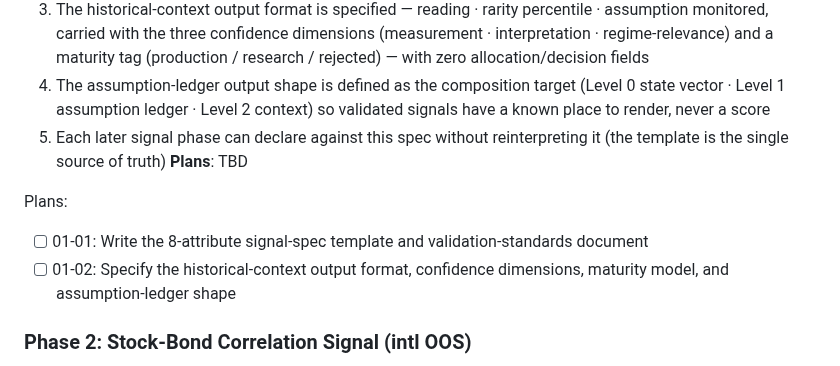
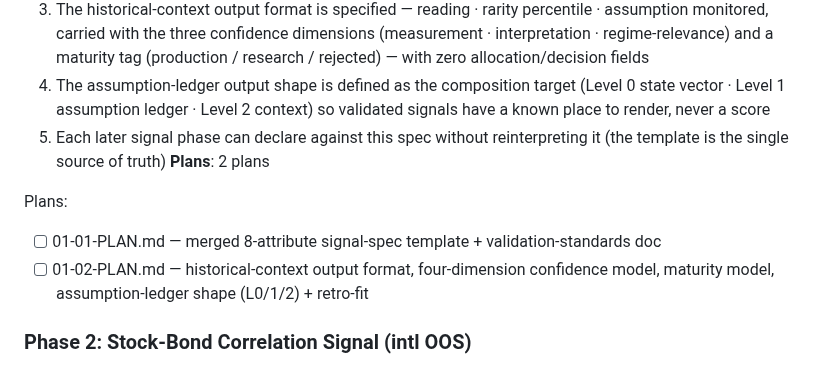
Before and after one commit to AdamMooo/regime-detection, a Markdown page: .planning/ROADMAP.md, the part around the change. GitHub-like rendering.

Commit message:
docs(01-signal-framework): create phase plan (2 plans, 1 wave each dep)

```diff
--- a/.planning/ROADMAP.md
+++ b/.planning/ROADMAP.md
@@ -46,11 +46,11 @@ out-of-hypothesis-sample on Japan/Europe before any SUPPORT claim, and (e) emits
   3. The historical-context output format is specified — reading · rarity percentile · assumption monitored, carried with the three confidence dimensions (measurement · interpretation · regime-relevance) and a maturity tag (production / research / rejected) — with zero allocation/decision fields
   4. The assumption-ledger output shape is defined as the composition target (Level 0 state vector · Level 1 assumption ledger · Level 2 context) so validated signals have a known place to render, never a score
   5. Each later signal phase can declare against this spec without reinterpreting it (the template is the single source of truth)
-**Plans**: TBD
+**Plans**: 2 plans
 
 Plans:
-- [ ] 01-01: Write the 8-attribute signal-spec template and validation-standards document
-- [ ] 01-02: Specify the historical-context output format, confidence dimensions, maturity model, and assumption-ledger shape
+- [ ] 01-01-PLAN.md — merged 8-attribute signal-spec template + validation-standards doc
+- [ ] 01-02-PLAN.md — historical-context output format, four-dimension confidence model, maturity model, assumption-ledger shape (L0/1/2) + retro-fit
 
 ### Phase 2: Stock-Bond Correlation Signal (intl OOS)
 **Goal**: The built inflation/real-rate signal reaches SUPPORT standard — its hedge-behavior mechanism confirmed out-of-hypothesis-sample
```
Also changed, not shown: 2 other files.
